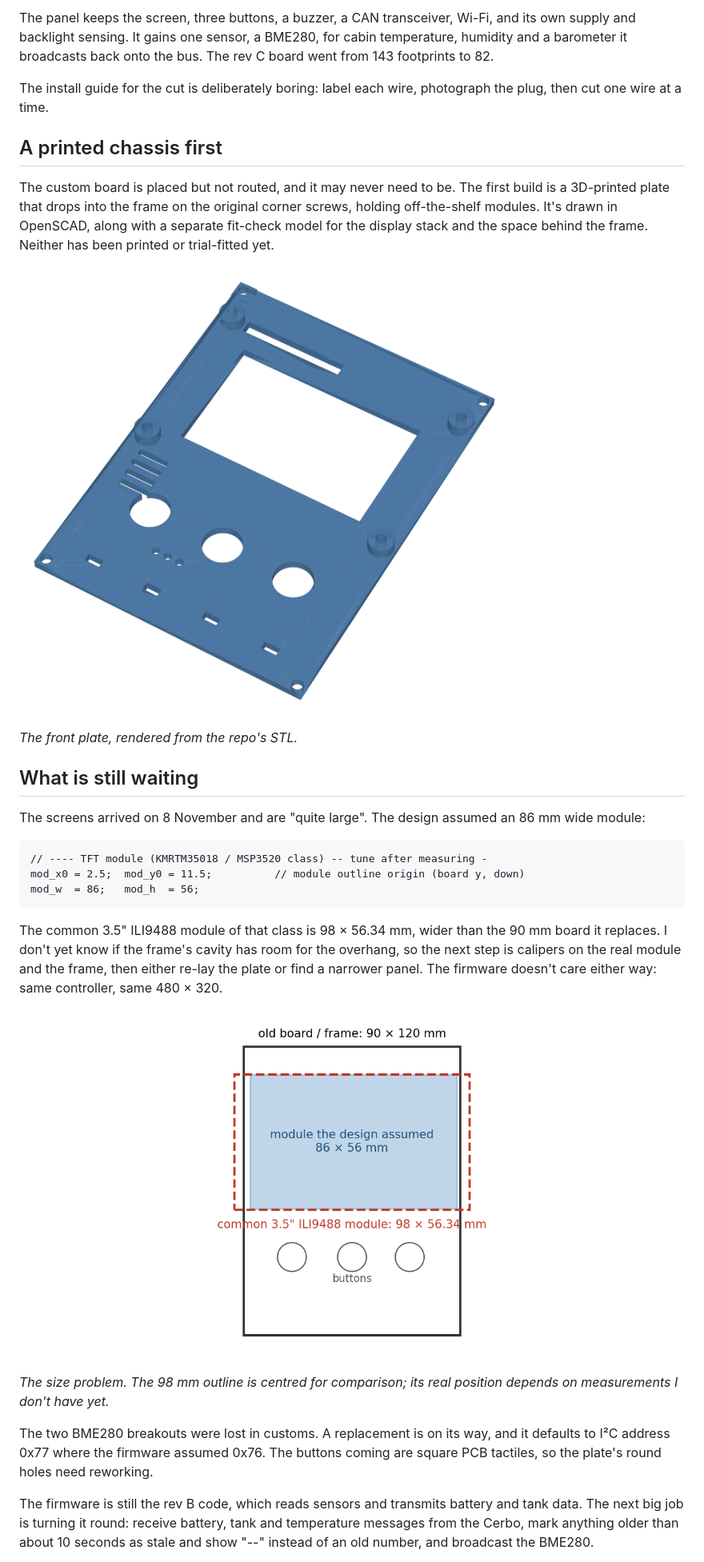
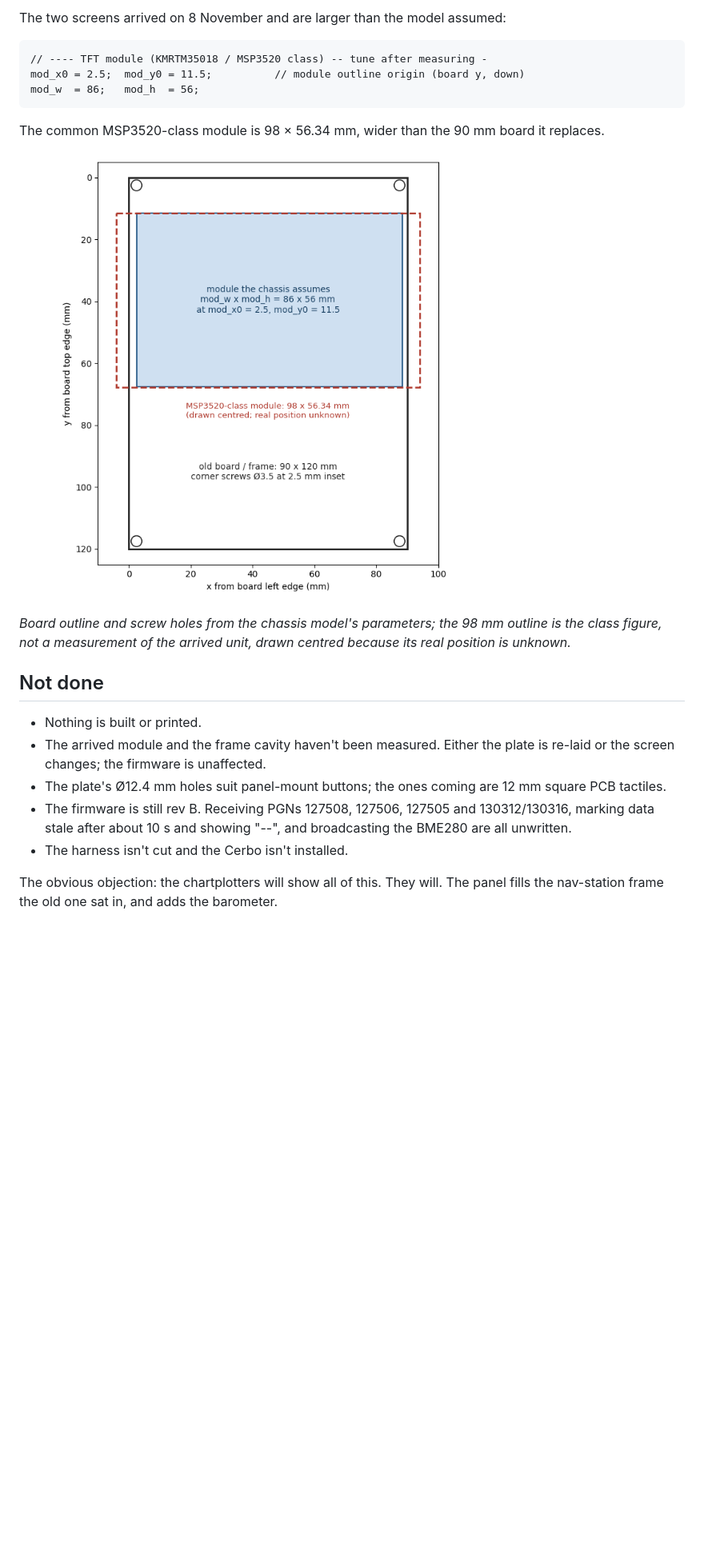
Before and after one commit to sinkers/devlog, a Markdown page: social/2026-11-08-boat-panel/medium.md, the part around one of its changes. Shown at 80% size. GitHub-like rendering; pictures changed too: images/2026-11-08-boat-panel/tft-size.png; blank space fills up the shorter version.

Commit message:
Rewrite in my voice: Mapping a 12-way boat harness before cutting it (#13)

````diff
--- a/social/2026-11-08-boat-panel/medium.md
+++ b/social/2026-11-08-boat-panel/medium.md
@@ -108,28 +121,6 @@ resistive only and can't read a 0–6 V box. The boxes stay on the boat's
 
-The panel keeps the screen, three buttons, a buzzer, a CAN transceiver,
-Wi-Fi, and its own supply and backlight sensing. It gains one sensor, a
-BME280, for cabin temperature, humidity and a barometer it broadcasts back
-onto the bus. The rev C board went from 143 footprints to 82.
-
-The install guide for the cut is deliberately boring: label each wire,
-photograph the plug, then cut one wire at a time.
-
-## A printed chassis first
-
-The custom board is placed but not routed, and it may never need to be.
-The first build is a 3D-printed plate that drops into the frame on the
-original corner screws, holding off-the-shelf modules. It's drawn in
-OpenSCAD, along with a separate fit-check model for the display stack and
-the space behind the frame. Neither has been printed or trial-fitted yet.
-
-![Rendered 3D model of the printed front plate: a window for the screen, four mounting bosses, three button holes and vent slots](../../images/2026-11-08-boat-panel/chassis-plate.png)
-
-*The front plate, rendered from the repo's STL.*
-
-## What is still waiting
-
-The screens arrived on 8 November and are "quite large". The design
-assumed an 86 mm wide module:
+The two screens arrived on 8 November and are larger than the model
+assumed:
 
 ```
 // ---- TFT module (KMRTM35018 / MSP3520 class) -- tune after measuring -
@@ -137,9 +128,6 @@ mod_x0 = 2.5;  mod_y0 = 11.5;          // module outline origin (board y, down)
 mod_w  = 86;   mod_h  = 56;
 ```
 
-The common 3.5" ILI9488 module of that class is 98 × 56.34 mm, wider than
-the 90 mm board it replaces. I don't yet know if the frame's cavity has
-room for the overhang, so the next step is calipers on the real module and
-the frame, then either re-lay the plate or find a narrower panel. The
-firmware doesn't care either way: same controller, same 480 × 320.
+The common MSP3520-class module is 98 × 56.34 mm, wider than the 90 mm
+board it replaces.
 
@@ -147,15 +135,22 @@ firmware doesn't care either way: same controller, same 480 × 320.
 
-*The size problem. The 98 mm outline is centred for comparison; its real position depends on measurements I don't have yet.*
+*Board outline and screw holes from the chassis model's parameters; the
+98 mm outline is the class figure, not a measurement of the arrived unit,
+drawn centred because its real position is unknown.*
 
-The two BME280 breakouts were lost in customs. A replacement is on its
-way, and it defaults to I²C address 0x77 where the firmware assumed 0x76.
-The buttons coming are square PCB tactiles, so the plate's round holes
-need reworking.
+## Not done
 
-The firmware is still the rev B code, which reads sensors and transmits
-battery and tank data. The next big job is turning it round: receive
-battery, tank and temperature messages from the Cerbo, mark anything older
-than about 10 seconds as stale and show "--" instead of an old number, and
-broadcast the BME280.
+- Nothing is built or printed.
+- The arrived module and the frame cavity haven't been measured. Either
+  the plate is re-laid or the screen changes; the firmware is unaffected.
+- The plate's Ø12.4 mm holes suit panel-mount buttons; the ones coming
+  are 12 mm square PCB tactiles.
+- The firmware is still rev B. Receiving PGNs 127508, 127506, 127505 and
+  130312/130316, marking data stale after about 10 s and showing "--",
+  and broadcasting the BME280 are all unwritten.
+- The harness isn't cut and the Cerbo isn't installed.
+
+The obvious objection: the chartplotters will show all of this. They
+will. The panel fills the nav-station frame the old one sat in, and adds
+the barometer.
 
 The repo is [on GitHub](https://github.com/sinkers/beneteau-f45-display)
````
Also changed, not shown: other parts of social/2026-11-08-boat-panel/medium.md (+98 -84 lines), posts/2026-11-08-boat-panel.md (+118 -121 lines), images/2026-11-08-boat-panel/architecture.png (added).
